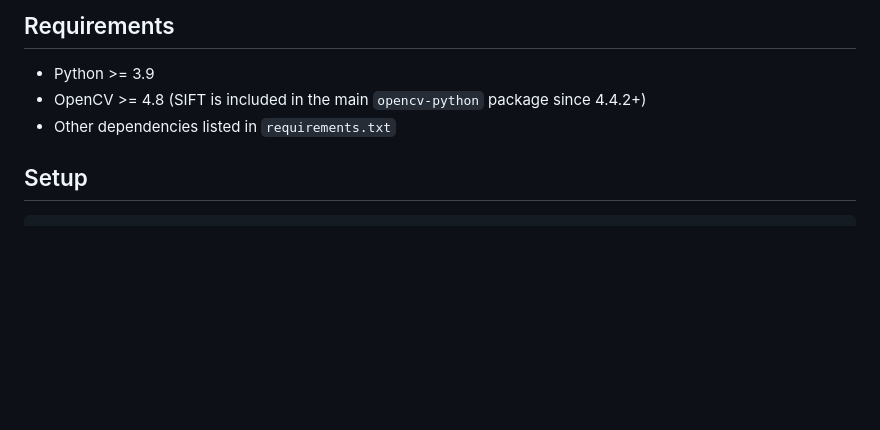
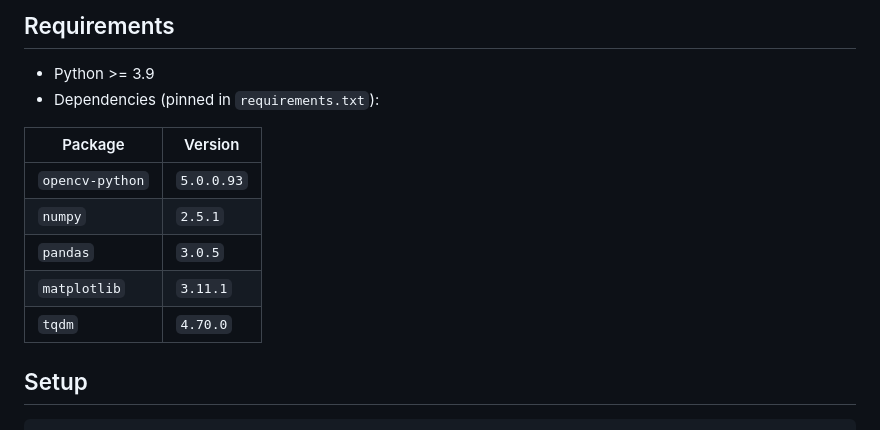
Before and after one commit to HoangNguyen689/meanshift-sift-object-tracking, a Markdown page: README.md, the part around the change. Rendered like a GitHub page; blank space fills up the shorter version.

Commit message:
docs: list pinned dependency versions in README

```diff
--- a/README.md
+++ b/README.md
@@ -17,8 +17,15 @@ This repo compares seven classical object trackers on a controlled synthetic dat
 ## Requirements
 
 - Python >= 3.9
-- OpenCV >= 4.8 (SIFT is included in the main `opencv-python` package since 4.4.2+)
-- Other dependencies listed in `requirements.txt`
+- Dependencies (pinned in `requirements.txt`):
+
+| Package | Version |
+|---|---|
+| `opencv-python` | `5.0.0.93` |
+| `numpy` | `2.5.1` |
+| `pandas` | `3.0.5` |
+| `matplotlib` | `3.11.1` |
+| `tqdm` | `4.70.0` |
 
 ## Setup
 
```
